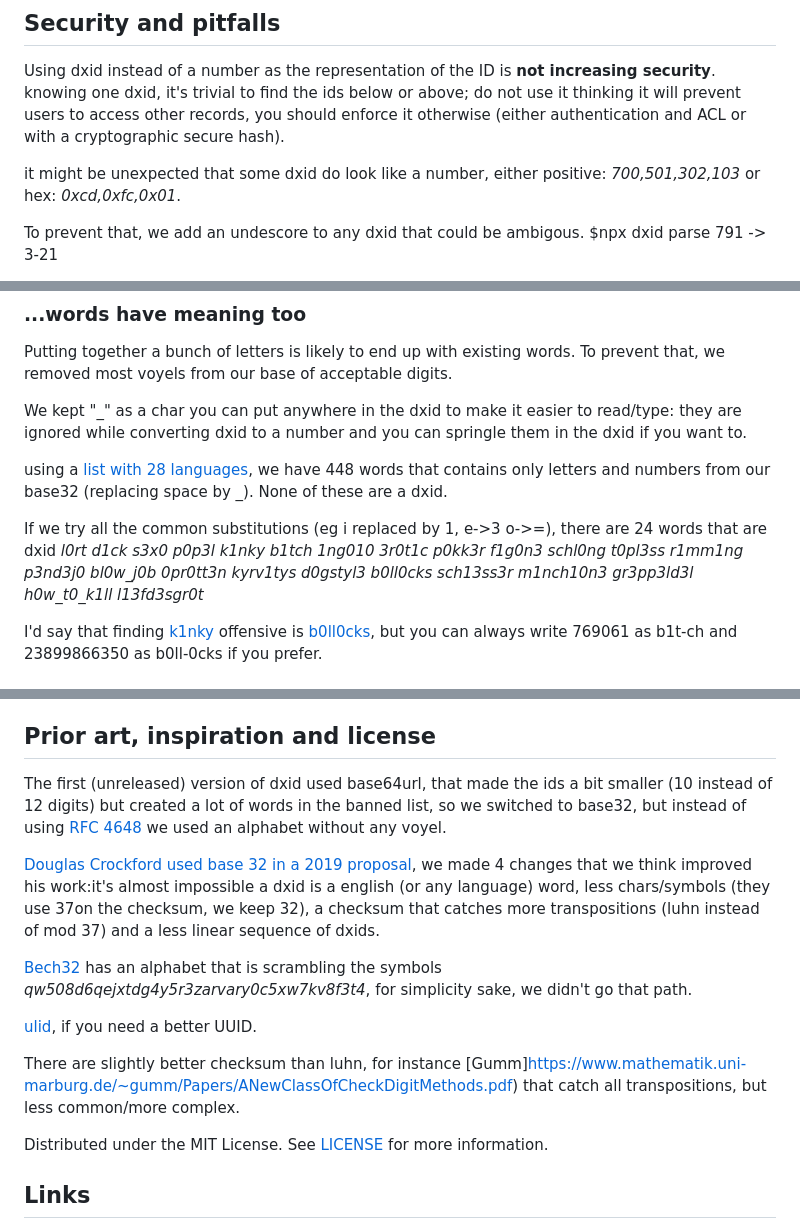
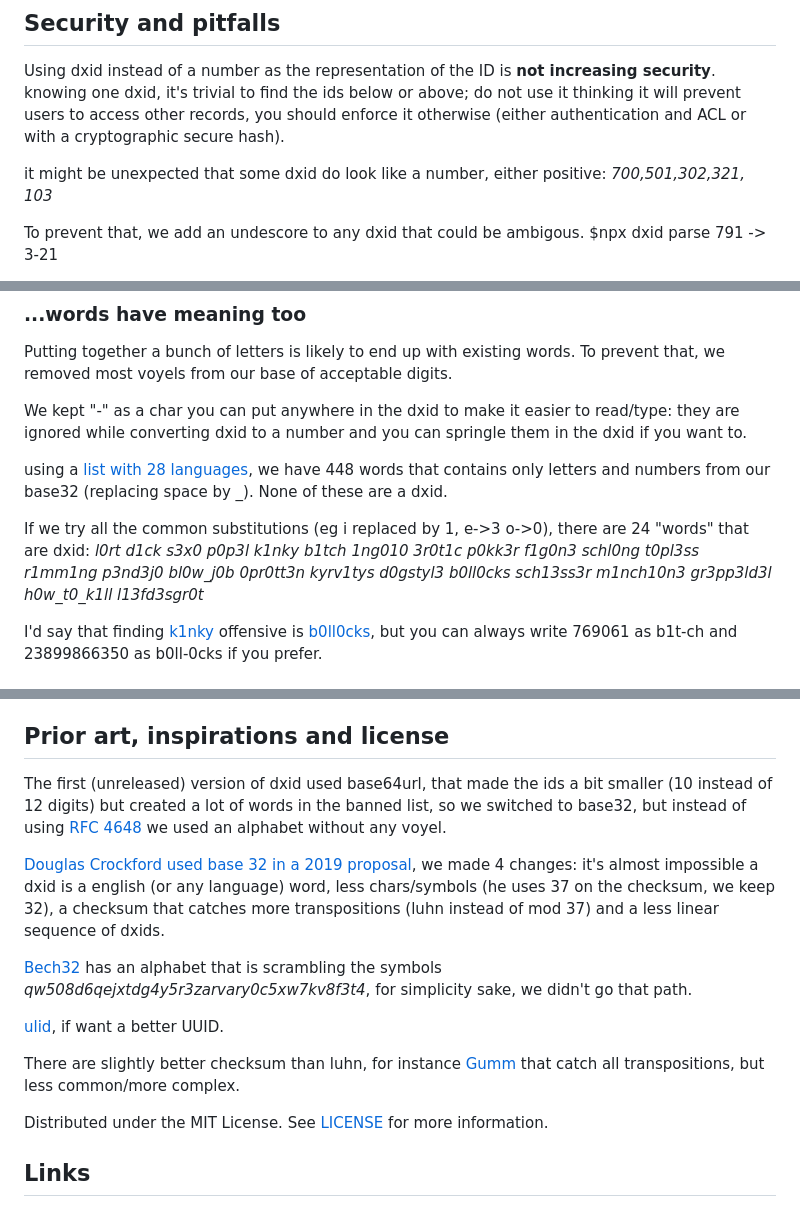
Before and after one commit to tttp/dxid, a Markdown page: README.md, 3 parts joined by grey strips. GitHub-like rendering.

Commit message:
formatting and clarifications

```diff
--- a/README.md
+++ b/README.md
@@ -74,7 +74,7 @@ dxid length:
 
 Using dxid instead of a number as the representation of the ID is **not increasing security**. knowing one dxid, it's trivial to find the ids below or above; do not use it thinking it will prevent users to access other records, you should enforce it otherwise (either authentication and ACL or with a cryptographic secure hash).
 
-it might be unexpected that some dxid do look like a number, either positive: _700,501,302,103_ or hex: _0xcd,0xfc,0x01_.
+it might be unexpected that some dxid do look like a number, either positive: _700,501,302,321, 103_
 
 To prevent that, we add an undescore to any dxid that could be ambigous.
     $npx dxid parse 791 -> 3-21
@@ -119,11 +119,11 @@ so base 10 is well known, but it produces strings that are very long and might b
 
 Putting together a bunch of letters is likely to end up with existing words. To prevent that, we removed most voyels from our base of acceptable digits.
 
-We kept "\_" as a char you can put anywhere in the dxid to make it easier to read/type: they are ignored while converting dxid to a number and you can springle them in the dxid if you want to.
+We kept "-" as a char you can put anywhere in the dxid to make it easier to read/type: they are ignored while converting dxid to a number and you can springle them in the dxid if you want to.
 
 using a [list with 28 languages](https://github.com/LDNOOBW/List-of-Dirty-Naughty-Obscene-and-Otherwise-Bad-Words), we have 448 words that contains only letters and numbers from our base32 (replacing space by \_). None of these are a dxid.
 
-If we try all the common substitutions (eg i replaced by 1, e->3 o->=), there are 24 words that are dxid  _l0rt d1ck s3x0 p0p3l k1nky b1tch 1ng010 3r0t1c p0kk3r f1g0n3 schl0ng t0pl3ss r1mm1ng p3nd3j0 bl0w\_j0b 0pr0tt3n kyrv1tys d0gstyl3 b0ll0cks sch13ss3r m1nch10n3 gr3pp3ld3l h0w\_t0\_k1ll l13fd3sgr0t_
+If we try all the common substitutions (eg i replaced by 1, e->3 o->0), there are 24 "words" that are dxid:  _l0rt d1ck s3x0 p0p3l k1nky b1tch 1ng010 3r0t1c p0kk3r f1g0n3 schl0ng t0pl3ss r1mm1ng p3nd3j0 bl0w\_j0b 0pr0tt3n kyrv1tys d0gstyl3 b0ll0cks sch13ss3r m1nch10n3 gr3pp3ld3l h0w\_t0\_k1ll l13fd3sgr0t_
 
 I'd say that finding [k1nky](https://www.merriam-webster.com/dictionary/kinky) offensive is [b0ll0cks](https://www.merriam-webster.com/dictionary/bollocks), but you can always write 769061 as b1t-ch and 23899866350 as b0ll-0cks if you prefer.
 
@@ -143,17 +143,17 @@ If you have a suggestion that would make this better, please fork the repo and c
 1. Push to the Branch (git push origin feature/AmazingFeature)
 1. Open a Pull Request
 
-## Prior art, inspiration and license
+## Prior art, inspirations and license
 
 The first (unreleased) version of dxid used base64url, that made the ids a bit smaller (10 instead of 12 digits) but created a lot of words in the banned list, so we switched to base32, but instead of using [RFC 4648](https://datatracker.ietf.org/doc/html/rfc4648) we used an alphabet without any voyel.
 
-[Douglas Crockford used base 32 in a 2019 proposal](https://www.crockford.com/base32.html), we made 4 changes that we think improved his work:it's almost impossible a dxid is a english (or any language) word, less chars/symbols (they use 37on the checksum, we keep 32), a checksum that catches more transpositions (luhn instead of mod 37) and a less linear sequence of dxids.
+[Douglas Crockford used base 32 in a 2019 proposal](https://www.crockford.com/base32.html), we made 4 changes: it's almost impossible a dxid is a english (or any language) word, less chars/symbols (he uses 37 on the checksum, we keep 32), a checksum that catches more transpositions (luhn instead of mod 37) and a less linear sequence of dxids.
 
 [Bech32](https://en.bitcoin.it/wiki/Bech32) has an alphabet that is scrambling the symbols _qw508d6qejxtdg4y5r3zarvary0c5xw7kv8f3t4_, for simplicity sake, we didn't go that path.
 
-[ulid](https://github.com/ulid/spec), if you need a better UUID.
+[ulid](https://github.com/ulid/spec), if want a better UUID.
 
-There are slightly better checksum than luhn, for instance [Gumm]https://www.mathematik.uni-marburg.de/~gumm/Papers/ANewClassOfCheckDigitMethods.pdf) that catch all transpositions, but less common/more complex.
+There are slightly better checksum than luhn, for instance [Gumm](https://www.mathematik.uni-marburg.de/~gumm/Papers/ANewClassOfCheckDigitMethods.pdf) that catch all transpositions, but less common/more complex.
 
 Distributed under the MIT License. See [LICENSE](LICENSE) for more information.
 
```
